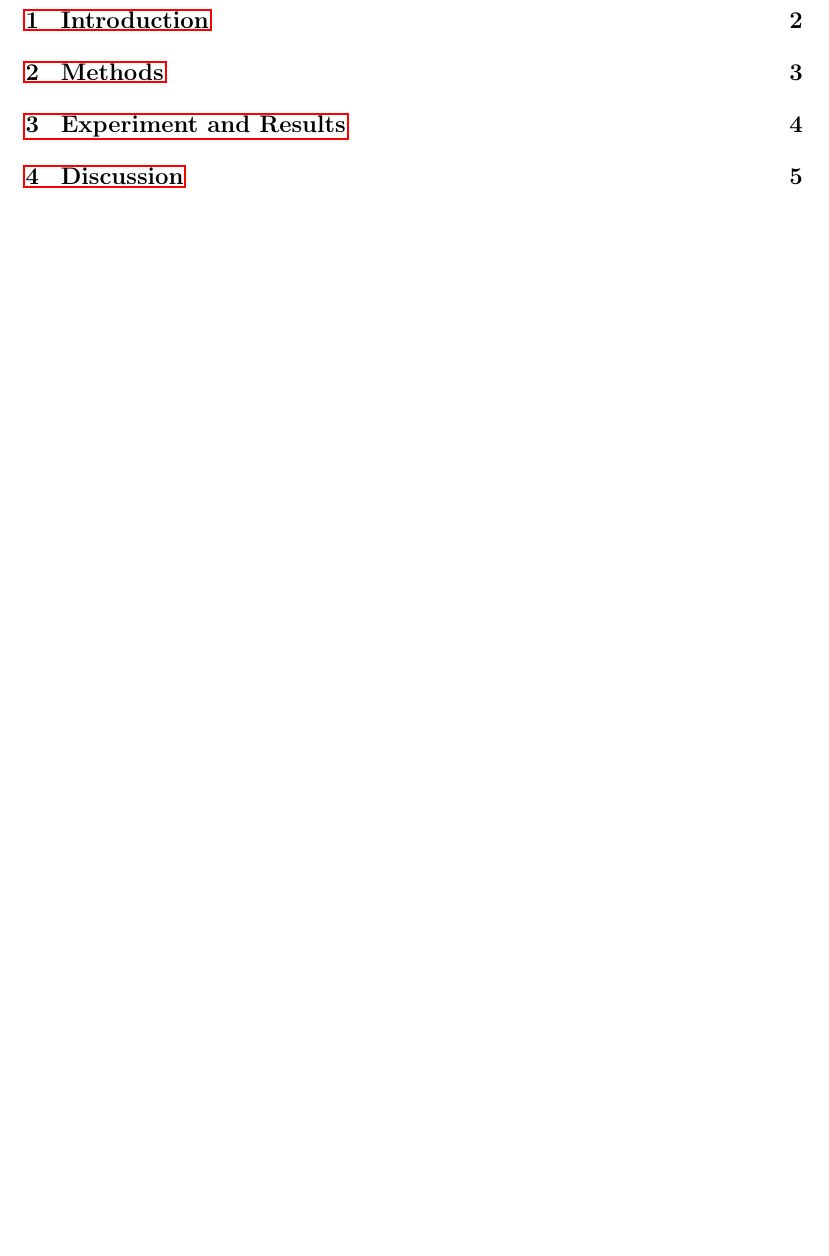
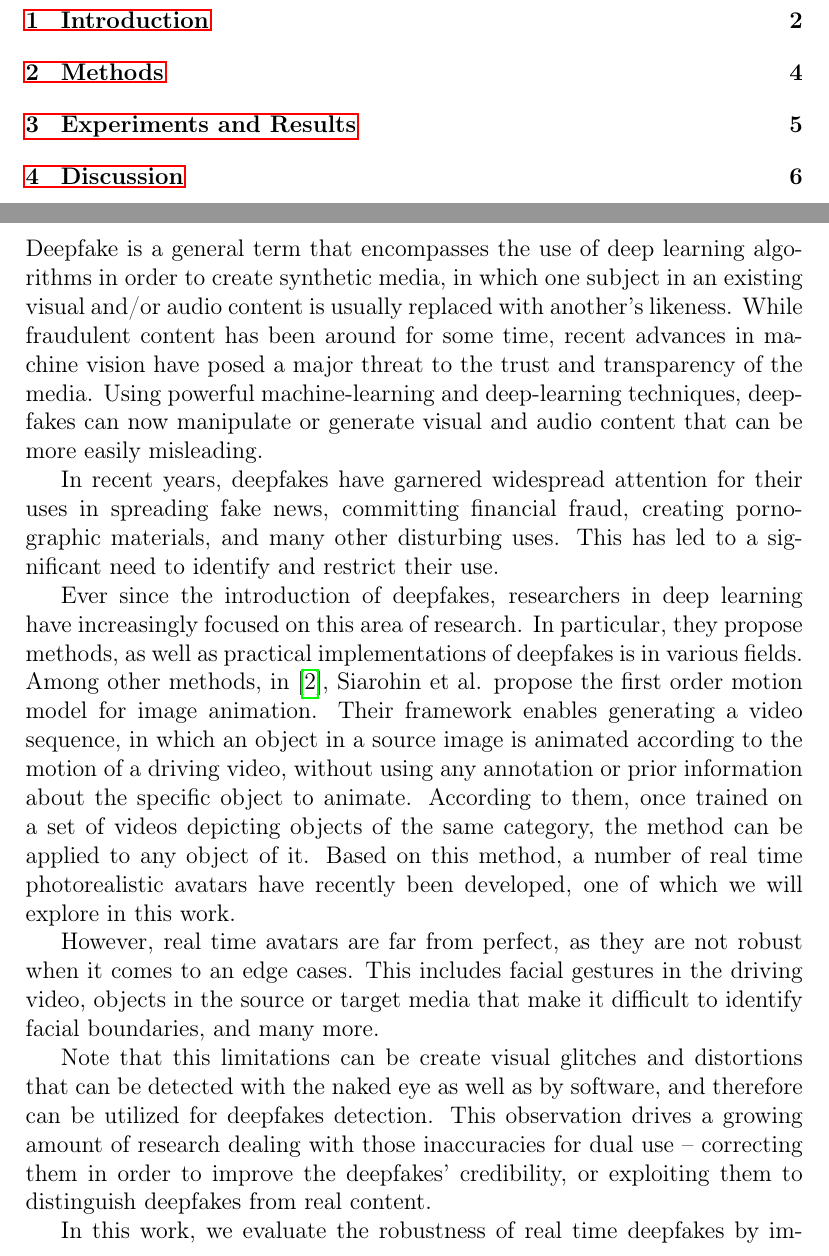
Before and after one commit to AmitKama/OAI_Final_Project, a LaTeX document (Proposal.tex): part of page 2 of 7 before the commit and two parts of pages 2 and 3 of 8 after it, the two joined at a grey line, cut so that both start at the same text, the shorter picture padded with empty space. Compiled offline with pdfLaTeX.

Commit message:
introduction

```diff
--- a/Proposal.tex
+++ b/Proposal.tex
@@ -167,11 +167,44 @@ Oren Shvartzman % Your Name
 \section{Introduction} \label{introduction}
 
 % Deepfakes and deepfakes in recent years
-% What is First Order Model
+Deepfake is a general term that encompasses the use of deep learning algorithms in order to create
+synthetic media, in which one subject in an existing visual and/or audio content is usually replaced
+with another's likeness. While fraudulent content has been around for some time, recent advances in
+machine vision have posed a major threat to the trust and transparency of the media. Using powerful
+machine-learning and deep-learning techniques, deepfakes can now manipulate or generate visual and
+audio content that can be more easily misleading.
+
+In recent years, deepfakes have garnered widespread attention for their uses in spreading fake news,
+committing financial fraud, creating pornographic materials, and many other disturbing uses. This has
+led to a significant need to identify and restrict their use.
+
+% First Order Model
+Ever since the introduction of deepfakes, researchers in deep learning have increasingly focused on
+this area of research. In particular, they propose methods, as well as practical implementations of
+deepfakes is in various fields. Among other methods, in~\cite{DBLP:journals/corr/abs-2003-00196}, Siarohin et al. propose
+the first order motion model for image animation. Their framework enables generating a video sequence,
+in which an object in a source image is animated according to the motion of a driving video, without
+using any annotation or prior information about the specific object to animate. According to them,
+once trained on a set of videos depicting objects of the same category, the method can be applied
+to any object of it. Based on this method, a number of real time photorealistic avatars have recently
+been developed, one of which we will explore in this work.
+
 % It has limitations - drawbacks, that in the literature, there is a growing amount of research dealing with the field.
+However, real time avatars are far from perfect, as they are not robust when it comes to an edge cases.
+This includes facial gestures in the driving video, objects in the source or target media that make it
+difficult to identify facial boundaries, and many more.
+
+
 % Detection (Importance, ways)
+Note that this limitations can be create visual glitches and distortions that can be detected with the
+naked eye as well as by software, and therefore can be utilized for deepfakes detection. This observation
+drives a growing amount of research dealing with those inaccuracies for dual use -- correcting them in
+order to improve the deepfakes' credibility, or exploiting them to distinguish deepfakes from real content.
+
 % What will be in the report
-
+In this work, we evaluate the robustness of real time deepfakes by implementing first order motion
+model-based avatarify and examining various edge cases on it. After demonstrating failures in the
+implementation, we also provide a method to utilize them for deepfakes detection.
 
 
 \pagebreak{}
```
Also changed, not shown: Proposal.bib (+17 -1 lines), Proposal.pdf, Proposal.tex (2 more changed lines).
